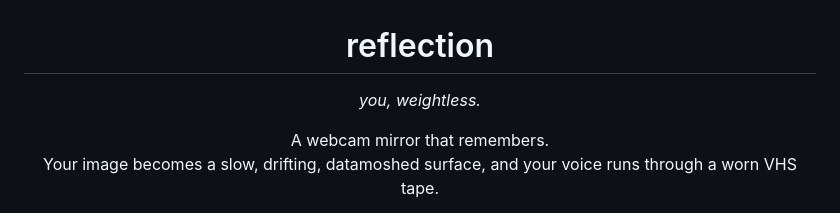
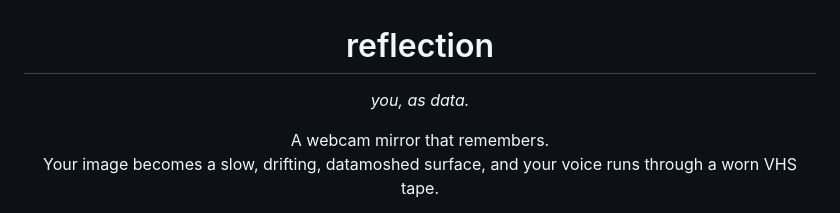
Before and after one commit to hakdiriko/reflection-audioreactive, a Markdown page: README.md, the part around the change. GitHub-like rendering.

```diff
--- a/README.md
+++ b/README.md
@@ -2,7 +2,7 @@
 
 # reflection
 
-*you, weightless.*
+*you, as data.*
 
 A webcam mirror that remembers.<br>
 Your image becomes a slow, drifting, datamoshed surface, and your voice runs through a worn VHS tape.
```
